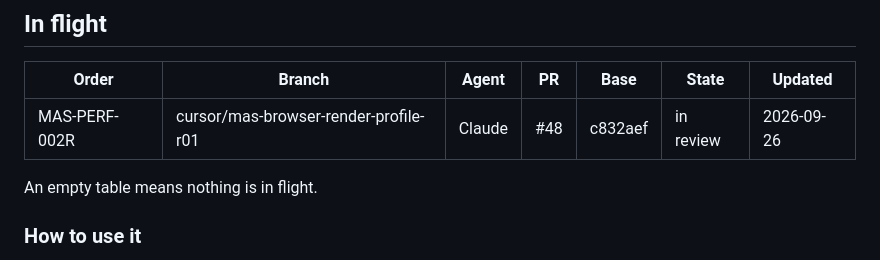
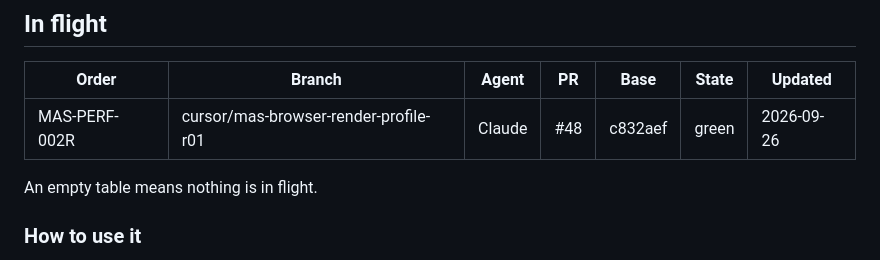
Before and after one commit to HanzoRazer/Master-All-Strings, a Markdown page: docs/development/IN_FLIGHT.md, the part around the change. Rendered like a GitHub page.

Commit message:
docs(agents): MAS-PERF-002R gates pass; register green
Co-Authored-By: Claude Opus 5.5 <noreply@anthropic.com>

```diff
--- a/docs/development/IN_FLIGHT.md
+++ b/docs/development/IN_FLIGHT.md
@@ -12,7 +12,7 @@ pull request merges the next branch clears it.
 
 | Order | Branch | Agent | PR | Base | State | Updated |
 | --- | --- | --- | --- | --- | --- | --- |
-| MAS-PERF-002R | cursor/mas-browser-render-profile-r01 | Claude | #48 | c832aef | in review | 2026-09-26 |
+| MAS-PERF-002R | cursor/mas-browser-render-profile-r01 | Claude | #48 | c832aef | green | 2026-09-26 |
 
 An empty table means nothing is in flight.
 
```
